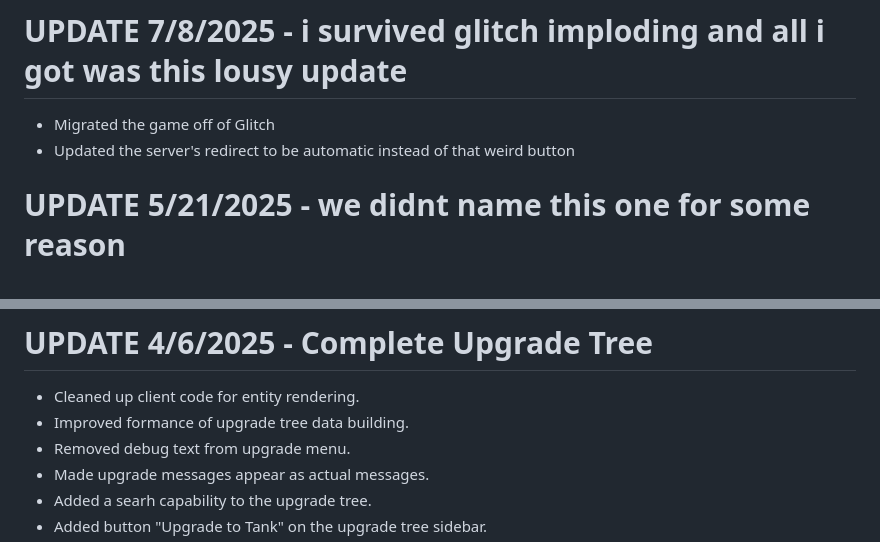
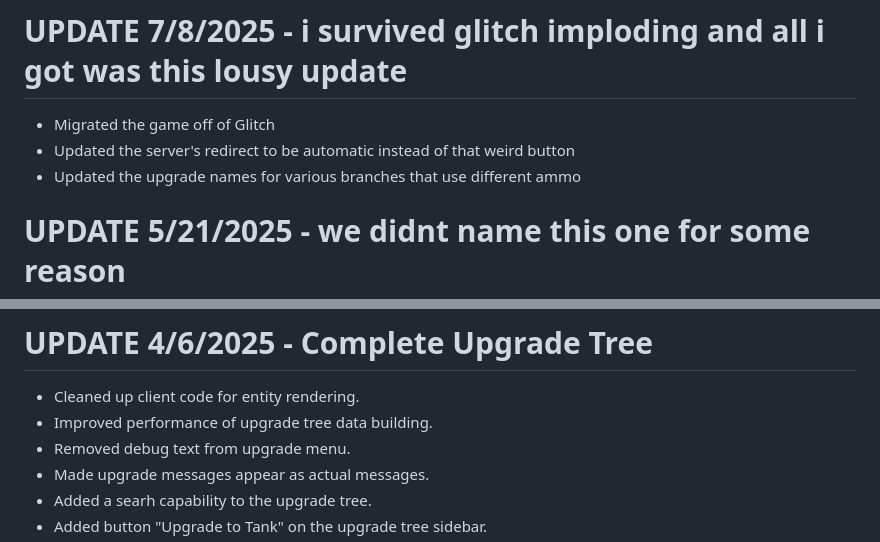
Before and after one commit to ajarras/ajarras.github.io, a Markdown page: docs/changelog.md, 2 parts joined by grey strips. Drawn GitHub-style.

Commit message:
minor spelling mistake

```diff
--- a/docs/changelog.md
+++ b/docs/changelog.md
@@ -1,6 +1,7 @@
 # UPDATE 7/8/2025 - i survived glitch imploding and all i got was this lousy update
 - Migrated the game off of Glitch
 - Updated the server's redirect to be automatic instead of that weird button
+- Updated the upgrade names for various branches that use different ammo
 # UPDATE 5/21/2025 - we didnt name this one for some reason
 - Added Defeatist, a doubled Streamliner whose barrel count decreases based on health
 - Taurus portals no longer collide with rocks but intersecting with one will prevent the portal from releasing bullets
@@ -110,7 +111,7 @@
 - Removed Gunslinger
 # UPDATE 4/6/2025 - Complete Upgrade Tree
 - Cleaned up client code for entity rendering.
-- Improved formance of upgrade tree data building.
+- Improved performance of upgrade tree data building.
 - Removed debug text from upgrade menu.
 - Made upgrade messages appear as actual messages.
 - Added a searh capability to the upgrade tree.
```
